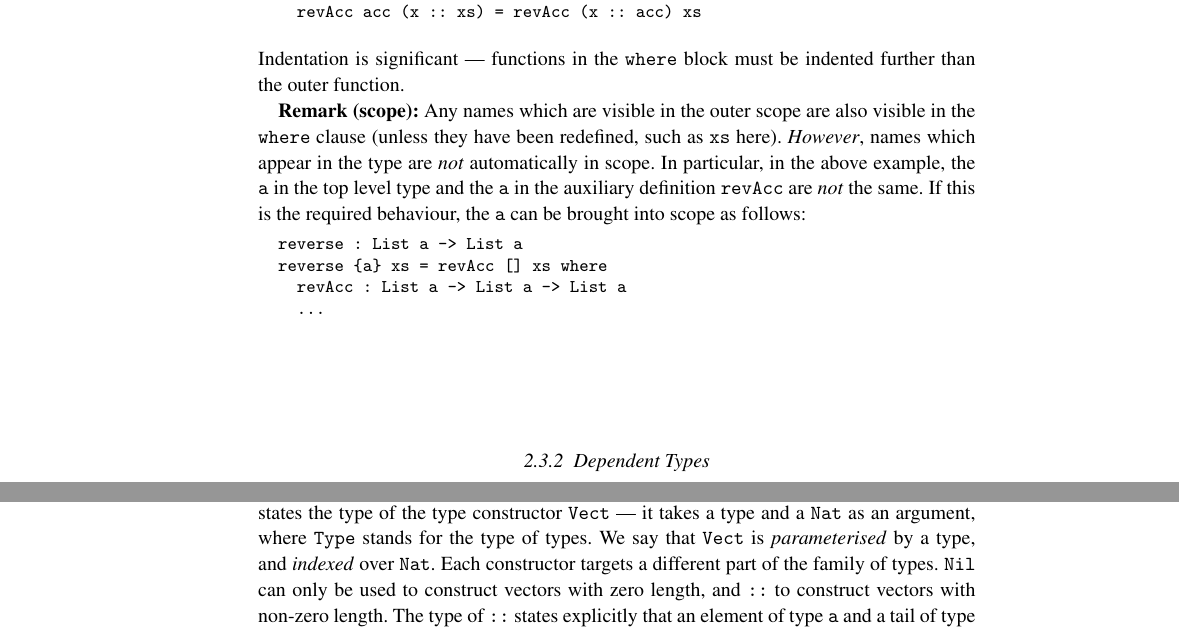
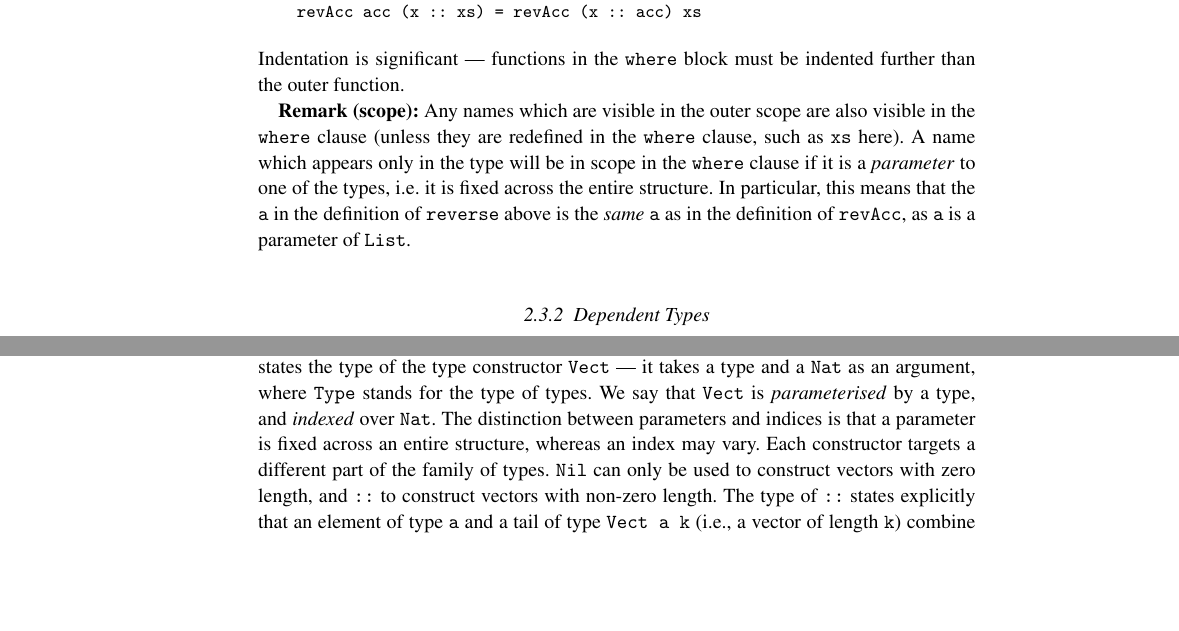
Before and after one commit to idris-lang/Idris-dev, a LaTeX thesis (papers/impl-paper/impldtp.tex, which reads papers/impl-paper/hll.tex): two parts of page 6 of 42, joined at a grey line, cut so that both start at the same text, the shorter picture padded with empty space. Compiled offline with pdfLaTeX; a LaTeX package or settings file that is missing is left out.

Commit message:
Small library tweaks and documentation update

```diff
--- a/papers/impl-paper/hll.tex
+++ b/papers/impl-paper/hll.tex
@@ -166,23 +166,14 @@ Indentation is significant --- functions in the \texttt{where} block must be ind
 further than the outer function.
 
 \textbf{Remark (scope):}
-Any names which are visible in the outer scope are also visible in the \texttt{where}
-clause (unless they have been redefined, such as \texttt{xs} here).
-\emph{However}, names which appear in the type are \emph{not} automatically
-in scope. In particular,
-in the above example, the \texttt{a} in the top level type and the \texttt{a} in the
-auxiliary definition \texttt{revAcc} are \emph{not} the same. If this is the required
-behaviour, the \texttt{a} can be brought into scope as follows:
-
-\begin{SaveVerbatim}{revwhereb}
-
-reverse : List a -> List a
-reverse {a} xs = revAcc [] xs where
-  revAcc : List a -> List a -> List a
-  ...
-
-\end{SaveVerbatim}
-\useverb{revwhereb}
+Any names which are visible in the outer scope are also visible in the
+\texttt{where} clause (unless they are redefined in the \texttt{where} clause,
+such as \texttt{xs} here). A name which appears only in the type will be in
+scope in the \texttt{where} clause if it is a \remph{parameter} to one of the
+types, i.e. it is fixed across the entire structure.  In particular, this means
+that the \texttt{a} in the definition of \texttt{reverse} above is the
+\remph{same} \texttt{a} as in the definition of \texttt{revAcc}, as \texttt{a}
+is a parameter of \texttt{List}.
 
 \subsubsection{Dependent Types}
 
@@ -210,9 +201,11 @@ from the simple type declarations above. It resembles a Haskell GADT
 declaration: it explicitly states the type
 of the type constructor \tTC{Vect} --- it takes a type and a \tTC{Nat} as an
 argument, where \tTC{Type} stands for the type of types. We say that \tTC{Vect}
-is \emph{parameterised} by a type, and \emph{indexed} over \tTC{Nat}. Each
-constructor targets a different part of the family of types. \tDC{Nil} can only
-be used to construct vectors with zero length, and \tDC{::} to construct
+is \emph{parameterised} by a type, and \emph{indexed} over \tTC{Nat}.
+The distinction between parameters and indices is that a parameter is fixed
+across an entire structure, whereas an index may vary.
+Each constructor targets a different part of the family of types. \tDC{Nil} can
+only be used to construct vectors with zero length, and \tDC{::} to construct
 vectors with non-zero length. The type of \tDC{::} states explicitly that an element
 of type \texttt{a} and a tail of type \texttt{Vect a k} (i.e., a vector of length \texttt{k})
 combine to make a vector of length \texttt{S k}.
```
Also changed, not shown: tutorial/classes.tex (+9 -9 lines), tutorial/typesfuns.tex (+5 -17 lines), papers/impl-paper/hll.tex (19 more changed lines), 1 other file.
